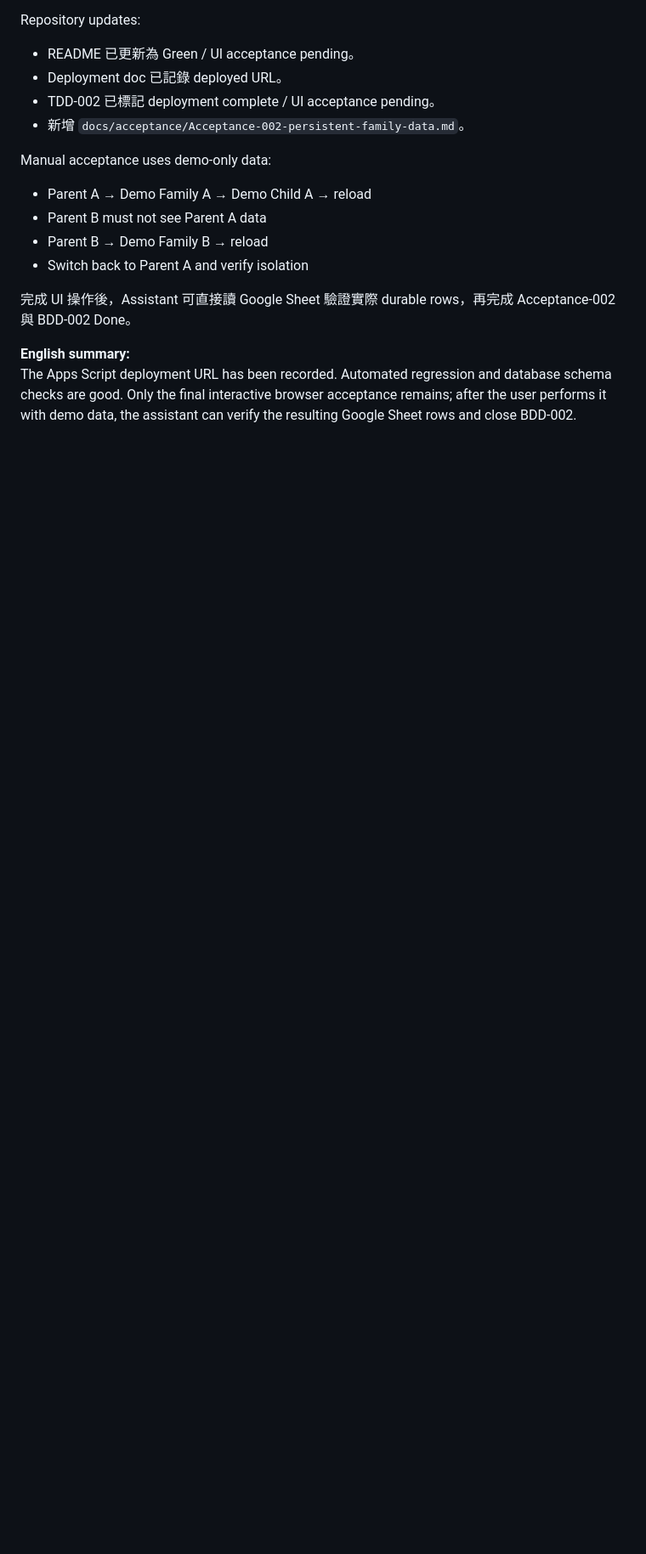
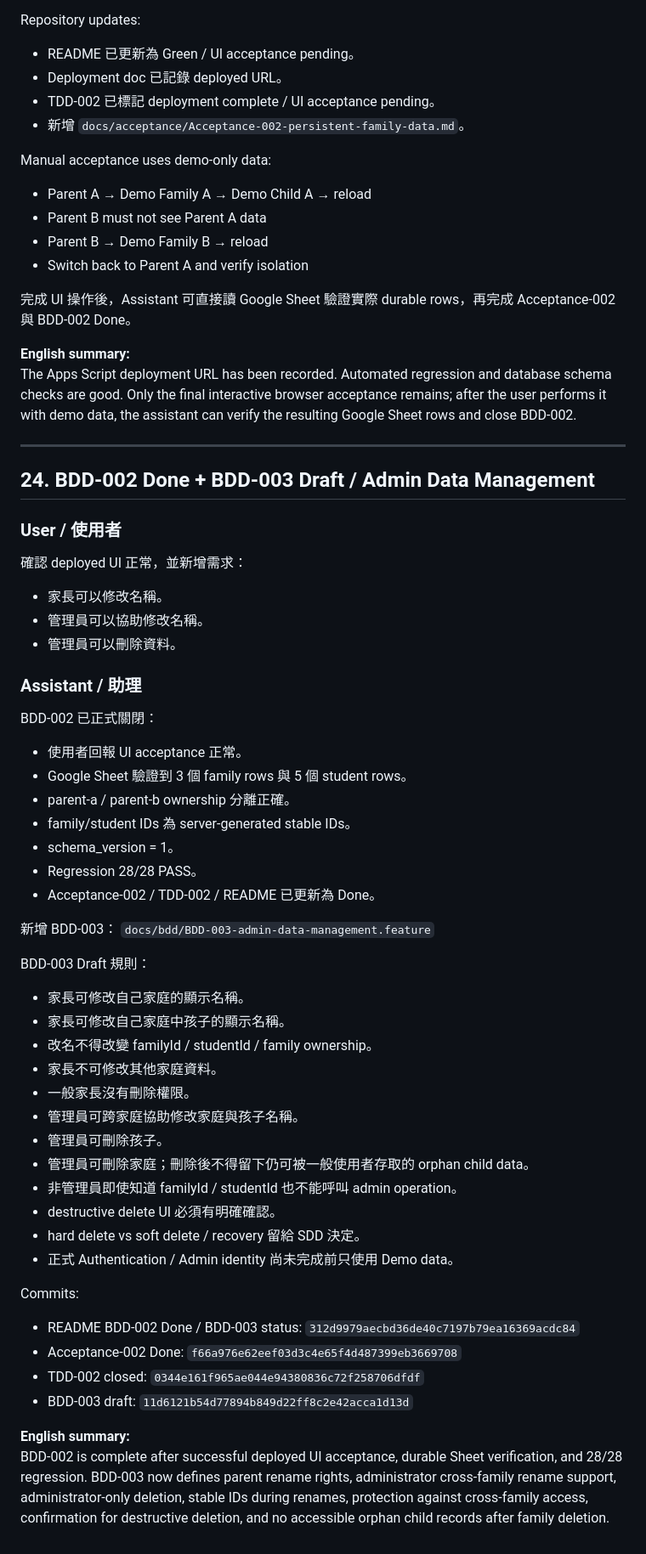
Before and after one commit to yuhsuanyhtu/QeKStudy, a Markdown page: GptThinking/session-2026-09-18.md, the part around the change. Shown at 85% size. Drawn GitHub-style; blank space fills up the shorter version.

Commit message:
docs(gpt-thinking): close BDD-002 and record BDD-003 draft

```diff
--- a/GptThinking/session-2026-09-18.md
+++ b/GptThinking/session-2026-09-18.md
@@ -721,3 +721,50 @@ Manual acceptance uses demo-only data:
 
 **English summary:**
 The Apps Script deployment URL has been recorded. Automated regression and database schema checks are good. Only the final interactive browser acceptance remains; after the user performs it with demo data, the assistant can verify the resulting Google Sheet rows and close BDD-002.
+
+
+---
+
+## 24. BDD-002 Done + BDD-003 Draft / Admin Data Management
+
+### User / 使用者
+確認 deployed UI 正常，並新增需求：
+- 家長可以修改名稱。
+- 管理員可以協助修改名稱。
+- 管理員可以刪除資料。
+
+### Assistant / 助理
+BDD-002 已正式關閉：
+- 使用者回報 UI acceptance 正常。
+- Google Sheet 驗證到 3 個 family rows 與 5 個 student rows。
+- parent-a / parent-b ownership 分離正確。
+- family/student IDs 為 server-generated stable IDs。
+- schema_version = 1。
+- Regression 28/28 PASS。
+- Acceptance-002 / TDD-002 / README 已更新為 Done。
+
+新增 BDD-003：
+`docs/bdd/BDD-003-admin-data-management.feature`
+
+BDD-003 Draft 規則：
+- 家長可修改自己家庭的顯示名稱。
+- 家長可修改自己家庭中孩子的顯示名稱。
+- 改名不得改變 familyId / studentId / family ownership。
+- 家長不可修改其他家庭資料。
+- 一般家長沒有刪除權限。
+- 管理員可跨家庭協助修改家庭與孩子名稱。
+- 管理員可刪除孩子。
+- 管理員可刪除家庭；刪除後不得留下仍可被一般使用者存取的 orphan child data。
+- 非管理員即使知道 familyId / studentId 也不能呼叫 admin operation。
+- destructive delete UI 必須有明確確認。
+- hard delete vs soft delete / recovery 留給 SDD 決定。
+- 正式 Authentication / Admin identity 尚未完成前只使用 Demo data。
+
+Commits:
+- README BDD-002 Done / BDD-003 status: `312d9979aecbd36de40c7197b79ea16369acdc84`
+- Acceptance-002 Done: `f66a976e62eef03d3c4e65f4d487399eb3669708`
+- TDD-002 closed: `0344e161f965ae044e94380836c72f258706dfdf`
+- BDD-003 draft: `11d6121b54d77894b849d22ff8c2e42acca1d13d`
+
+**English summary:**
+BDD-002 is complete after successful deployed UI acceptance, durable Sheet verification, and 28/28 regression. BDD-003 now defines parent rename rights, administrator cross-family rename support, administrator-only deletion, stable IDs during renames, protection against cross-family access, confirmation for destructive deletion, and no accessible orphan child records after family deletion.
```
